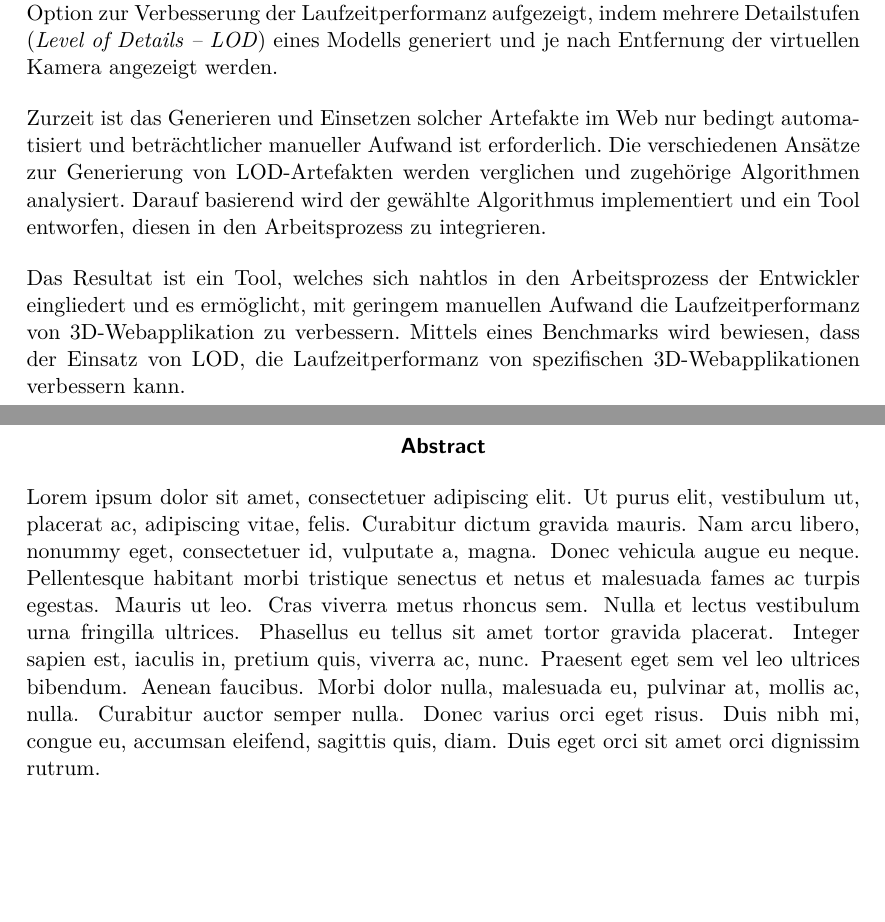
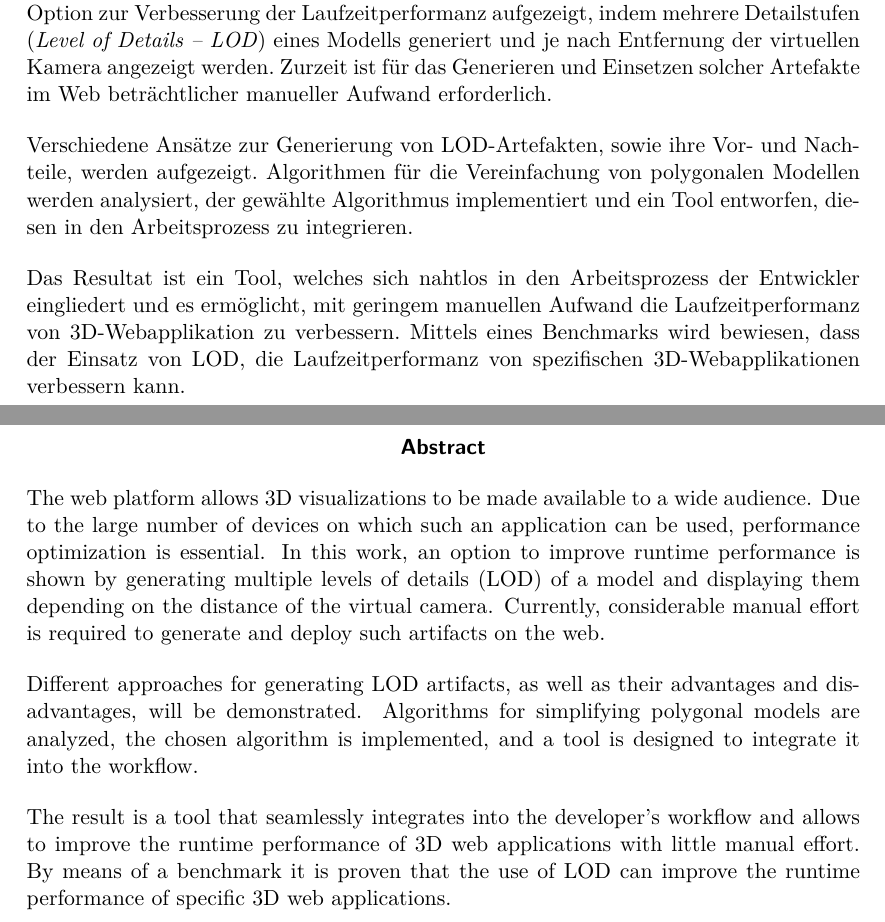
Before and after one commit to kreativwebdesign/lode, a LaTeX document (documentation/report/doc.tex, which reads documentation/report/parts/abstract.tex, documentation/report/parts/zusammenfassung.tex): two parts of pages 3 and 4 of 54, joined at a grey line, cut so that both start at the same text, the shorter picture padded with empty space. Compiled offline with pdfLaTeX; a missing bibliography style is replaced by a similar one.

Commit message:
Extend report (#158)
* Write basic abstract

```diff
--- a/documentation/report/parts/abstract.tex
+++ b/documentation/report/parts/abstract.tex
@@ -6,4 +6,12 @@
 % !TEX TS-program = pdflatexmk
 % !TEX encoding = UTF-8 Unicode
 % !TEX root = ../doc.tex
-\lipsum[1]
+The web platform allows 3D visualizations to be made available to a wide audience. Due to the large number of devices on which such an application can be used, performance optimization is essential. In this work, an option to improve runtime performance is shown by generating multiple levels of details (LOD) of a model and displaying them depending on the distance of the virtual camera. Currently, considerable manual effort is required to generate and deploy such artifacts on the web.
+
+\bigbreak
+Different approaches for generating LOD artifacts, as well as their advantages and disadvantages, will be demonstrated.
+Algorithms for simplifying polygonal models are analyzed, the chosen algorithm is implemented, and a tool is designed to integrate it into the workflow.
+
+\bigbreak
+The result is a tool that seamlessly integrates into the developer's workflow and allows to improve the runtime performance of 3D web applications with little manual effort.
+By means of a benchmark it is proven that the use of LOD can improve the runtime performance of specific 3D web applications.
--- a/documentation/report/parts/zusammenfassung.tex
+++ b/documentation/report/parts/zusammenfassung.tex
@@ -6,11 +6,11 @@
 % !TEX TS-program = pdflatexmk
 % !TEX encoding = UTF-8 Unicode
 % !TEX root = ../doc.tex
-Die Webplattform erlaubt es, 3D-Visualisierungen einem breiten Publikum zugänglich zu machen. Durch die Vielzahl an Geräten, auf welchen eine solche Applikation verwendet werden kann, ist das Optimieren der Performanz unabdingbar. In dieser Arbeit wird eine Option zur Verbesserung der Laufzeitperformanz aufgezeigt, indem mehrere Detailstufen (\e{Level of Details – LOD}) eines Modells generiert und je nach Entfernung der virtuellen Kamera angezeigt werden.
+Die Webplattform erlaubt es, 3D-Visualisierungen einem breiten Publikum zugänglich zu machen. Durch die Vielzahl an Geräten, auf welchen eine solche Applikation verwendet werden kann, ist das Optimieren der Performanz unabdingbar. In dieser Arbeit wird eine Option zur Verbesserung der Laufzeitperformanz aufgezeigt, indem mehrere Detailstufen (\e{Level of Details – LOD}) eines Modells generiert und je nach Entfernung der virtuellen Kamera angezeigt werden. Zurzeit ist für das Generieren und Einsetzen solcher Artefakte im Web beträchtlicher manueller Aufwand erforderlich.
+
 \bigbreak
-Zurzeit ist das Generieren und Einsetzen solcher Artefakte im Web nur bedingt automatisiert und beträchtlicher manueller Aufwand ist erforderlich.
-Die verschiedenen Ansätze zur Generierung von LOD-Artefakten werden verglichen und zugehörige Algorithmen analysiert.
-Darauf basierend wird der gewählte Algorithmus implementiert und ein Tool entworfen, diesen in den Arbeitsprozess zu integrieren.
+Verschiedene Ansätze zur Generierung von LOD-Artefakten, sowie ihre Vor- und Nachteile, werden aufgezeigt.
+Algorithmen für die Vereinfachung von polygonalen Modellen werden analysiert, der gewählte Algorithmus implementiert und ein Tool entworfen, diesen in den Arbeitsprozess zu integrieren.
 \bigbreak
 Das Resultat ist ein Tool, welches sich nahtlos in den Arbeitsprozess der Entwickler eingliedert und es ermöglicht, mit geringem manuellen Aufwand die Laufzeitperformanz von 3D-Webapplikation zu verbessern.
 Mittels eines Benchmarks wird bewiesen, dass der Einsatz von LOD, die Laufzeitperformanz von spezifischen 3D-Webapplikationen verbessern kann.
```
Also changed, not shown: documentation/report/doc.bib (+1 -1 lines), documentation/report/parts/resultate.tex (+2 -0 lines), documentation/report/parts/vorgehen_methoden.tex (+1 -1 lines).
